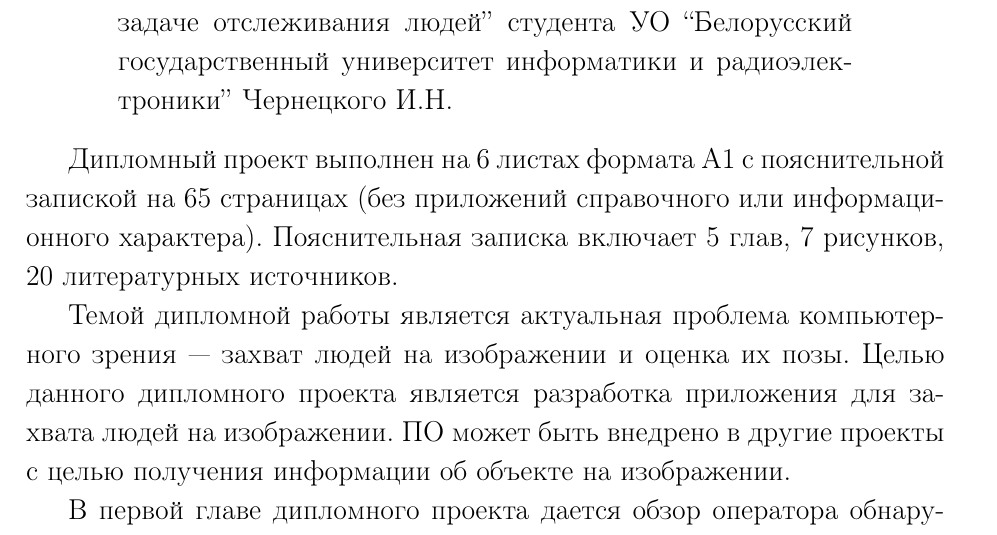
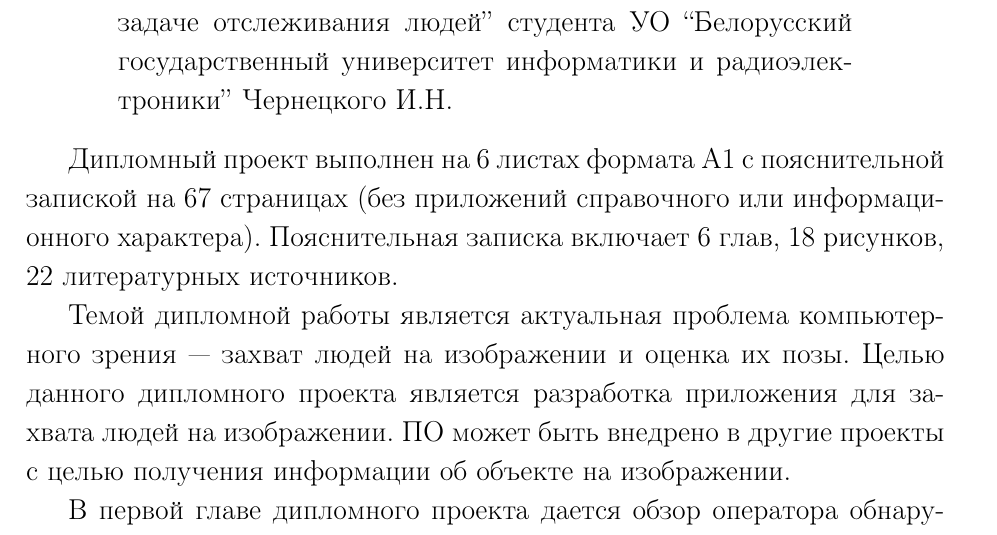
Before and after one commit to ichernetsky/diploma-report, a LaTeX thesis (diploma.tex, which reads annotation.tex): part of page 3 of 62, cut so that both start at the same text. Compiled offline with pdfLaTeX; a LaTeX package or settings file that is missing is left out.

Commit message:
Minor changes to abstract and annotation

```diff
--- a/annotation.tex
+++ b/annotation.tex
@@ -7,7 +7,7 @@
   \end{minipage}
 \end{center}
 
-Дипломный проект выполнен на 6 листах формата А1 с пояснительной запиской на 65 страницах (без приложений справочного или информационного характера). Пояснительная записка включает 5 глав, 7 рисунков, 20 литературных источников.
+Дипломный проект выполнен на 6 листах формата А1 с пояснительной запиской на 67 страницах (без приложений справочного или информационного характера). Пояснительная записка включает 6 глав, 18 рисунков, 22 литературных источников.
 
 Темой дипломной работы является актуальная проблема компьютерного зрения --- захват людей на изображении и оценка их позы. Целью данного дипломного проекта является разработка приложения для захвата людей на изображении. ПО может быть внедрено в другие проекты с целью получения информации об объекте на изображении.
 
```
Also changed, not shown: abstract.tex (+1 -1 lines).
